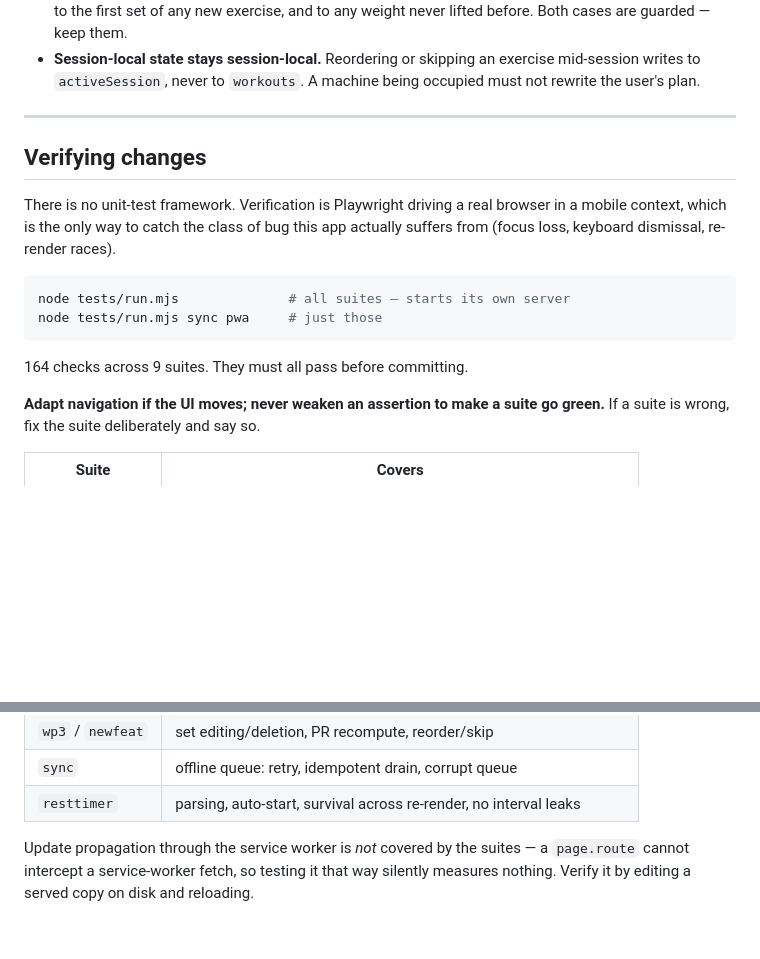
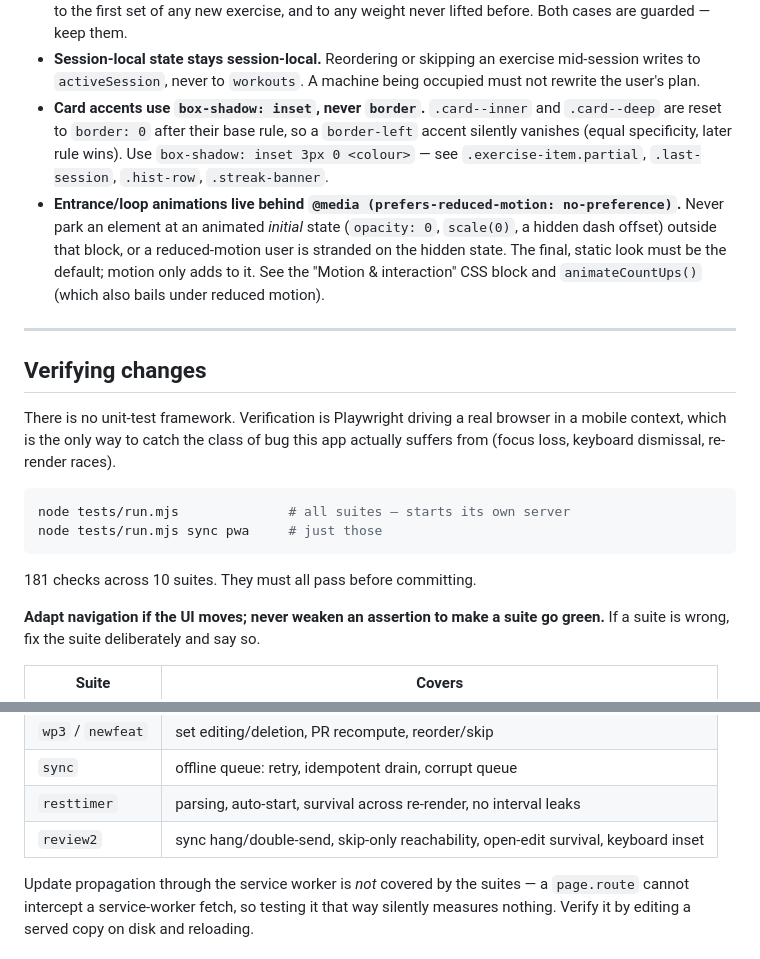
Before and after one commit to mgc0451/workout-tracker, a Markdown page: CLAUDE.md, 2 parts joined by grey strips. Rendered like a GitHub page; blank space fills up the shorter version.

Commit message:
docs: refresh CLAUDE.md for the cool-pass + review findings
- Correct the test tally: 181 checks across 10 suites (was 164/9), and add
  the previously-undocumented `review2` suite to the table.
- Document two non-obvious rules this work leaned on: card accents must use
  `box-shadow: inset` (a later `border: 0` reset zeroes `border-left`), and
  entrance/loop animations must stay behind
  `@media (prefers-reduced-motion: no-preference)` so reduced-motion users
  land on the final static state.

Co-Authored-By: Claude Opus 4.8 <noreply@anthropic.com>
Claude-Session: https://claude.ai/code/session_01WQ1B3AauTHiB7qZG3c8cio

````diff
--- a/CLAUDE.md
+++ b/CLAUDE.md
@@ -135,6 +135,17 @@ and the progress graphs alike. Consequences to respect:
 - **Session-local state stays session-local.** Reordering or skipping an
   exercise mid-session writes to `activeSession`, never to `workouts`. A
   machine being occupied must not rewrite the user's plan.
+- **Card accents use `box-shadow: inset`, never `border`.** `.card--inner` and
+  `.card--deep` are reset to `border: 0` after their base rule, so a
+  `border-left` accent silently vanishes (equal specificity, later rule wins).
+  Use `box-shadow: inset 3px 0 <colour>` — see `.exercise-item.partial`,
+  `.last-session`, `.hist-row`, `.streak-banner`.
+- **Entrance/loop animations live behind `@media (prefers-reduced-motion:
+  no-preference)`.** Never park an element at an animated *initial* state
+  (`opacity: 0`, `scale(0)`, a hidden dash offset) outside that block, or a
+  reduced-motion user is stranded on the hidden state. The final, static look
+  must be the default; motion only adds to it. See the "Motion & interaction"
+  CSS block and `animateCountUps()` (which also bails under reduced motion).
 
 ---
 
@@ -150,7 +161,7 @@ node tests/run.mjs              # all suites — starts its own server
 node tests/run.mjs sync pwa     # just those
 ```
 
-164 checks across 9 suites. They must all pass before committing.
+181 checks across 10 suites. They must all pass before committing.
 
 **Adapt navigation if the UI moves; never weaken an assertion to make a suite
 go green.** If a suite is wrong, fix the suite deliberately and say so.
@@ -165,6 +176,7 @@ go green.** If a suite is wrong, fix the suite deliberately and say so.
 | `wp3` / `newfeat` | set editing/deletion, PR recompute, reorder/skip |
 | `sync` | offline queue: retry, idempotent drain, corrupt queue |
 | `resttimer` | parsing, auto-start, survival across re-render, no interval leaks |
+| `review2` | sync hang/double-send, skip-only reachability, open-edit survival, keyboard inset |
 
 Update propagation through the service worker is *not* covered by the suites —
 a `page.route` cannot intercept a service-worker fetch, so testing it that way
````
